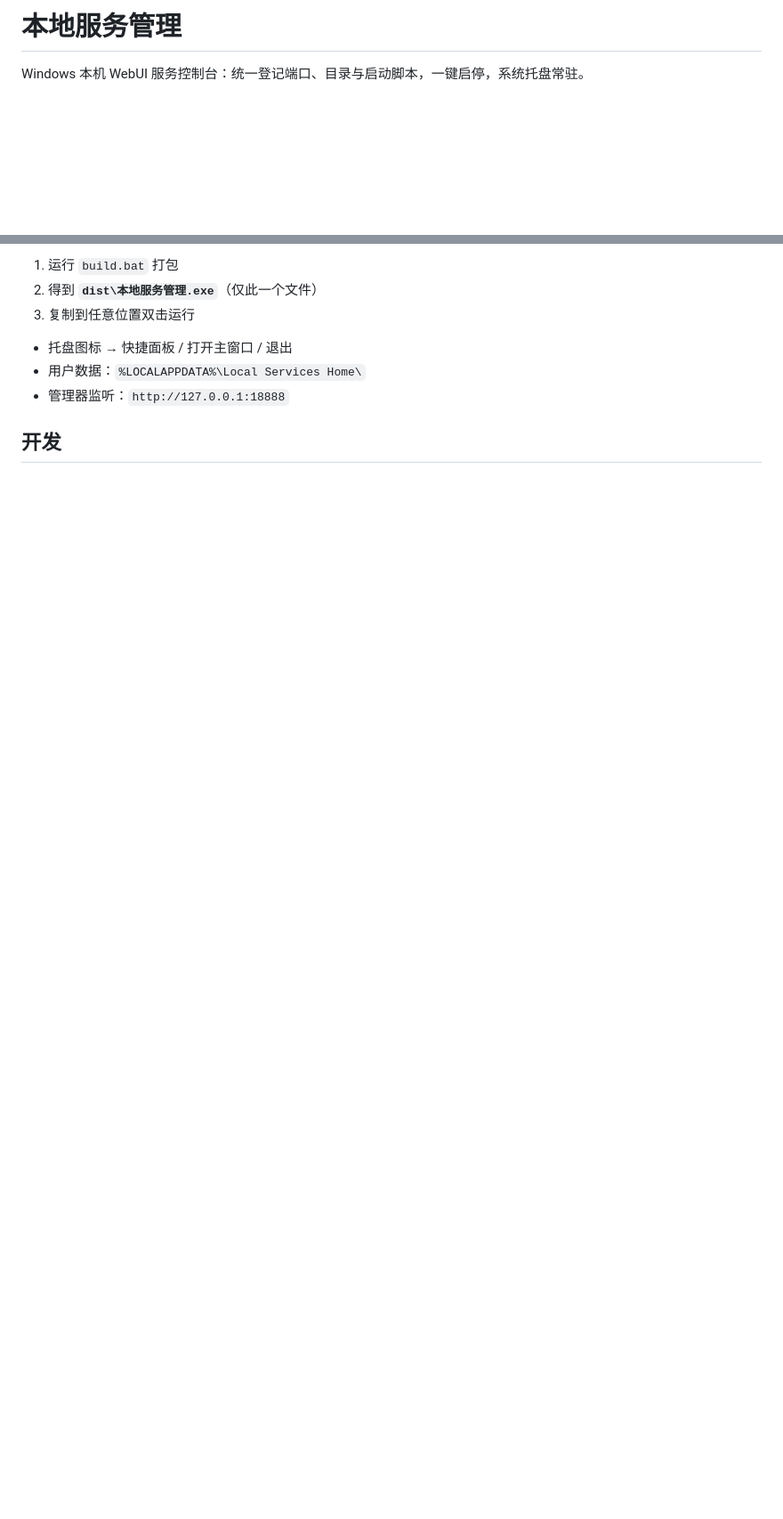
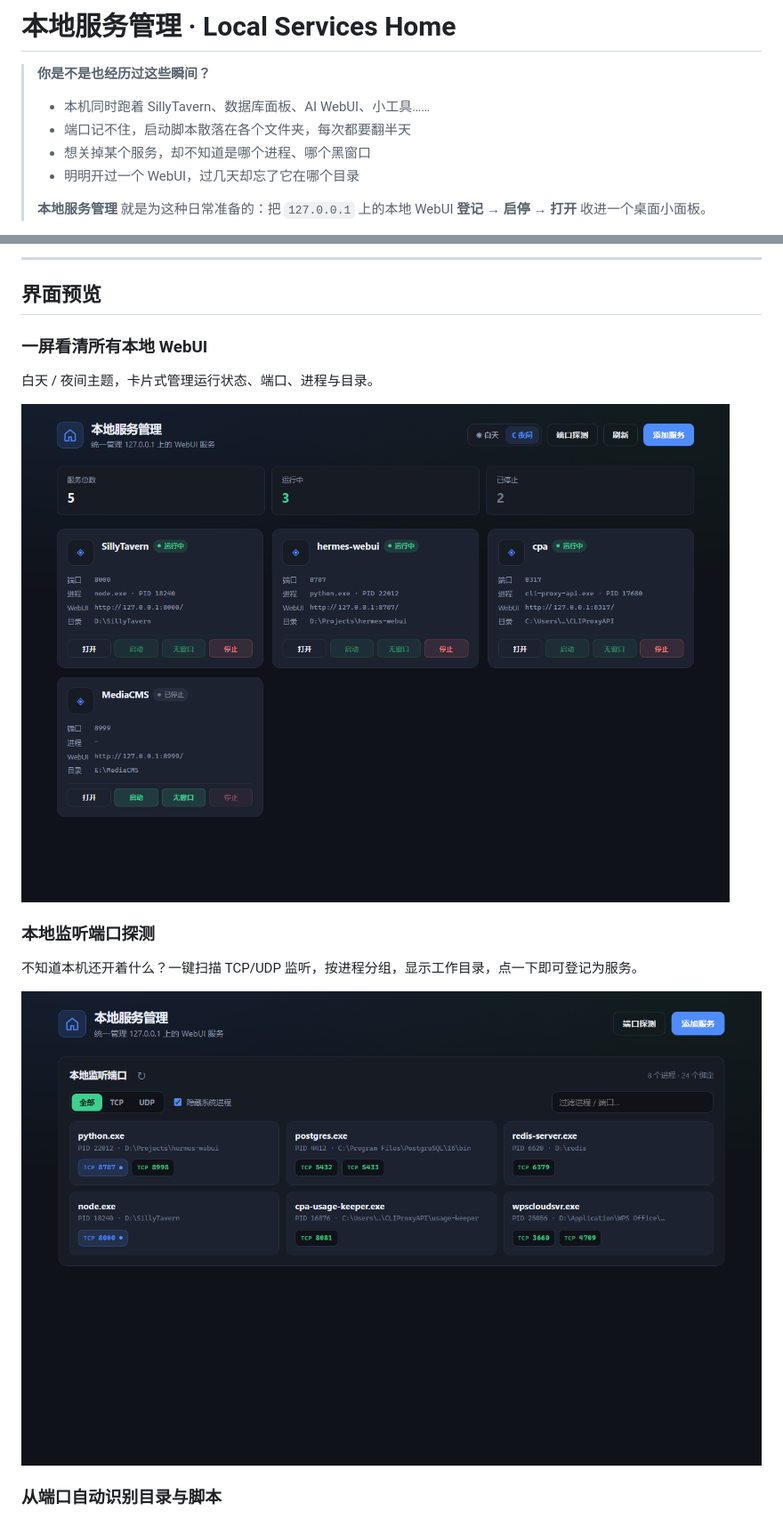
Before and after one commit to Mu-scorpio/Local-Services-Home, a Markdown page: README.md, 2 parts joined by grey strips. Shown: that part at 89% size. Rendered like a GitHub page; pictures changed too: docs/screenshots/dashboard.png (added), docs/screenshots/ports.png (added); blank space fills up the shorter version.

```diff
--- a/README.md
+++ b/README.md
@@ -1,4 +1,11 @@
-# 本地服务管理
+# 本地服务管理 · Local Services Home
 
-Windows 本机 WebUI 服务控制台：统一登记端口、目录与启动脚本，一键启停，系统托盘常驻。
+> **你是不是也经历过这些瞬间？**
+>
+> - 本机同时跑着 SillyTavern、数据库面板、AI WebUI、小工具……
+> - 端口记不住，启动脚本散落在各个文件夹，每次都要翻半天
+> - 想关掉某个服务，却不知道是哪个进程、哪个黑窗口
+> - 明明开过一个 WebUI，过几天却忘了它在哪个目录
+>
+> **本地服务管理** 就是为这种日常准备的：把 `127.0.0.1` 上的本地 WebUI **登记 → 启停 → 打开** 收进一个桌面小面板。
 
@@ -6,10 +20,19 @@ Windows 本机 WebUI 服务控制台：统一登记端口、目录与启动脚
 
-1. 运行 `build.bat` 打包
-2. 得到 **`dist\本地服务管理.exe`**（仅此一个文件）
-3. 复制到任意位置双击运行
+---
 
-- 托盘图标 → 快捷面板 / 打开主窗口 / 退出
-- 用户数据：`%LOCALAPPDATA%\Local Services Home\`
-- 管理器监听：`http://127.0.0.1:18888`
+## 界面预览
 
-## 开发
+### 一屏看清所有本地 WebUI
+
+白天 / 夜间主题，卡片式管理运行状态、端口、进程与目录。
+
+![主界面仪表盘](docs/screenshots/dashboard.png)
+
+### 本地监听端口探测
+
+不知道本机还开着什么？一键扫描 TCP/UDP 监听，按进程分组，显示工作目录，点一下即可登记为服务。
+
+![端口探测](docs/screenshots/ports.png)
+
+### 从端口自动识别目录与脚本
+
```
Also changed, not shown: other parts of README.md (+79 -19 lines), docs/screenshots/add-service.png (added), 屏幕截图 2026-07-31 232005.png (added), 8 other files.
